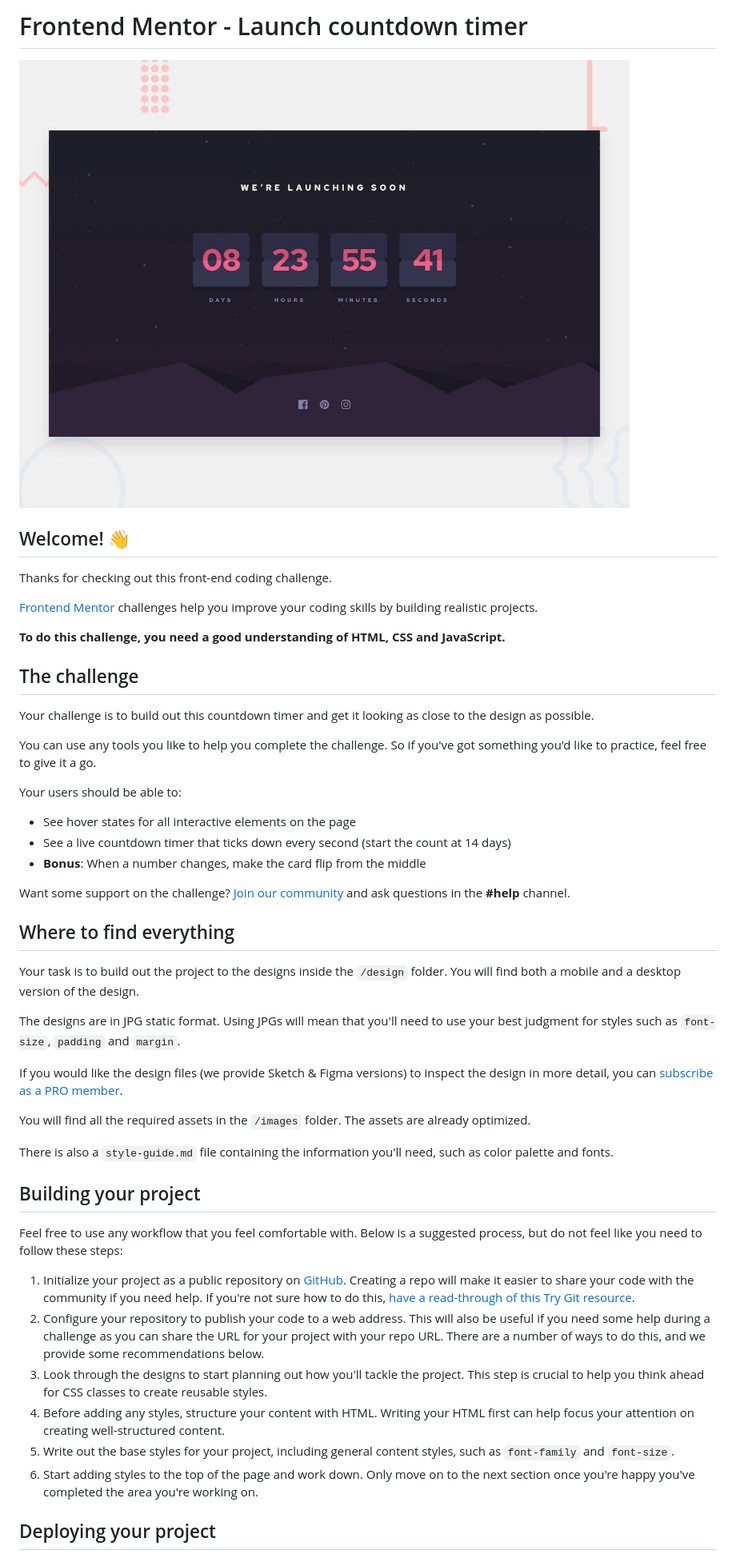
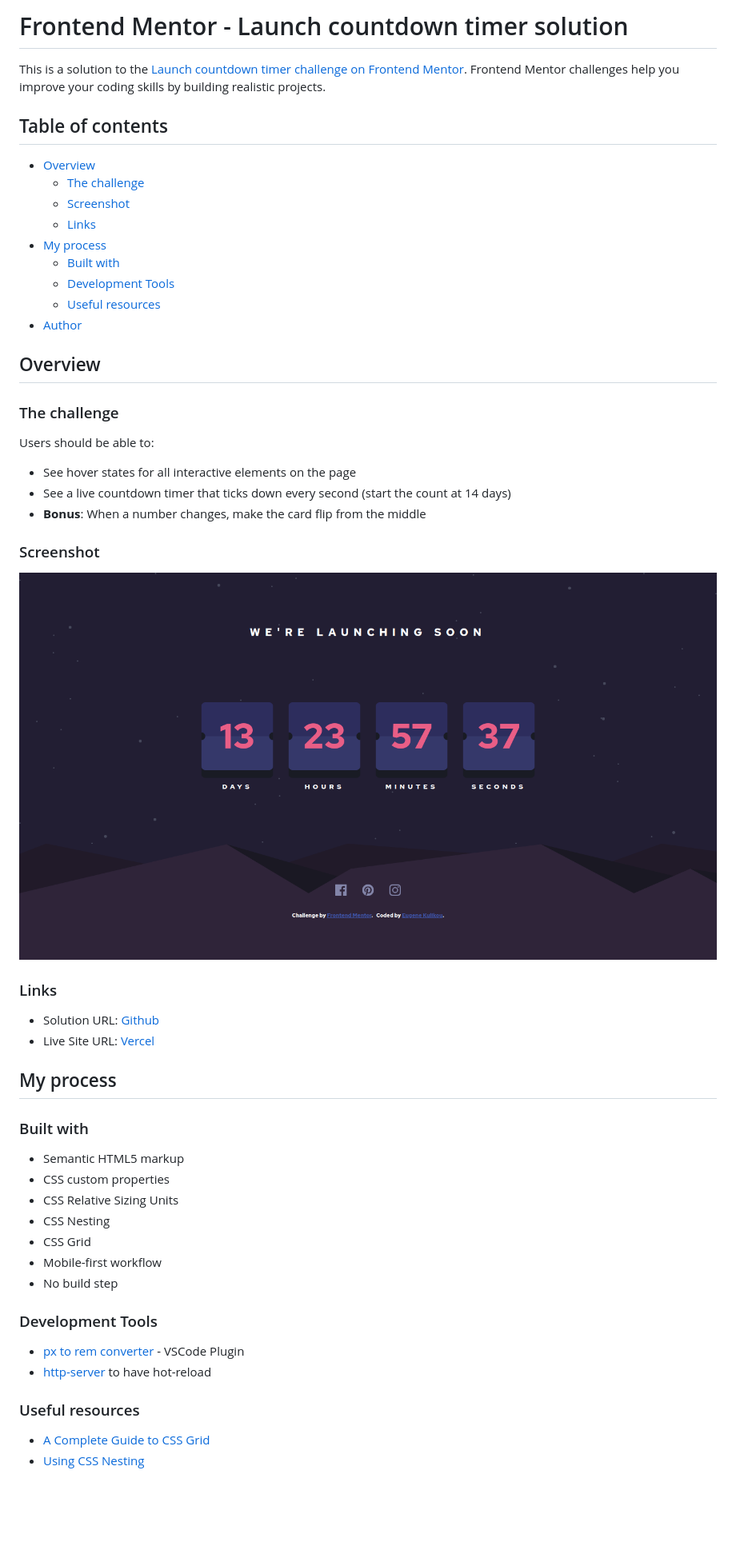
Before and after one commit to eugenekulikou/launch-countdown-timer-fem-challenge, a Markdown page: README.md, the part around the change printed below. Shown: that part at 80% size. GitHub-like rendering; pictures changed too: screenshot.png (added); blank space fills up the shorter version.

```diff
--- a/README.md
+++ b/README.md
@@ -1,51 +1,57 @@
-# Frontend Mentor - Launch countdown timer
+# Frontend Mentor - Launch countdown timer solution
 
-![Design preview for the Launch countdown timer coding challenge](./design/desktop-preview.jpg)
+This is a solution to the [Launch countdown timer challenge on Frontend Mentor](https://www.frontendmentor.io/challenges/launch-countdown-timer-N0XkGfyz-). Frontend Mentor challenges help you improve your coding skills by building realistic projects.
 
-## Welcome! 👋
+## Table of contents
 
-Thanks for checking out this front-end coding challenge.
+- [Overview](#overview)
+  - [The challenge](#the-challenge)
+  - [Screenshot](#screenshot)
+  - [Links](#links)
+- [My process](#my-process)
+  - [Built with](#built-with)
+  - [Development Tools](#development-tools)
+  - [Useful resources](#useful-resources)
+- [Author](#author)
 
-[Frontend Mentor](https://www.frontendmentor.io) challenges help you improve your coding skills by building realistic projects.
+## Overview
 
-**To do this challenge, you need a good understanding of HTML, CSS and JavaScript.**
+### The challenge
 
-## The challenge
-
-Your challenge is to build out this countdown timer and get it looking as close to the design as possible.
-
-You can use any tools you like to help you complete the challenge. So if you've got something you'd like to practice, feel free to give it a go.
-
-Your users should be able to:
+Users should be able to:
 
 - See hover states for all interactive elements on the page
 - See a live countdown timer that ticks down every second (start the count at 14 days)
 - **Bonus**: When a number changes, make the card flip from the middle
 
-Want some support on the challenge? [Join our community](https://www.frontendmentor.io/community) and ask questions in the **#help** channel.
+### Screenshot
 
-## Where to find everything
+![](./screenshot.png)
 
-Your task is to build out the project to the designs inside the `/design` folder. You will find both a mobile and a desktop version of the design.
+### Links
 
-The designs are in JPG static format. Using JPGs will mean that you'll need to use your best judgment for styles such as `font-size`, `padding` and `margin`.
+- Solution URL: [Github](https://github.com/evk11/launch-countdown-timer-fem-challenge)
+- Live Site URL: [Vercel](https://launch-countdown-timer-fem-challenge.vercel.app/)
 
-If you would like the design files (we provide Sketch & Figma versions) to inspect the design in more detail, you can [subscribe as a PRO member](https://www.frontendmentor.io/pro).
+## My process
 
-You will find all the required assets in the `/images` folder. The assets are already optimized.
+### Built with
 
-There is also a `style-guide.md` file containing the information you'll need, such as color palette and fonts.
+- Semantic HTML5 markup
+- CSS custom properties
+- CSS Relative Sizing Units
+- CSS Nesting
+- CSS Grid
+- Mobile-first workflow
+- No build step
 
-## Building your project
+### Development Tools
 
-Feel free to use any workflow that you feel comfortable with. Below is a suggested process, but do not feel like you need to follow these steps:
+- [px to rem converter](https://marketplace.visualstudio.com/items?itemName=sainoba.px-to-rem) - VSCode Plugin
+- [http-server](https://www.npmjs.com/package/http-server) to have hot-reload
 
-1. Initialize your project as a public repository on [GitHub](https://github.com/). Creating a repo will make it easier to share your code with the community if you need help. If you're not sure how to do this, [have a read-through of this Try Git resource](https://try.github.io/).
-2. Configure your repository to publish your code to a web address. This will also be useful if you need some help during a challenge as you can share the URL for your project with your repo URL. There are a number of ways to do this, and we provide some recommendations below.
-3. Look through the designs to start planning out how you'll tackle the project. This step is crucial to help you think ahead for CSS classes to create reusable styles.
-4. Before adding any styles, structure your content with HTML. Writing your HTML first can help focus your attention on creating well-structured content.
-5. Write out the base styles for your project, including general content styles, such as `font-family` and `font-size`.
-6. Start adding styles to the top of the page and work down. Only move on to the next section once you're happy you've completed the area you're working on.
+### Useful resources
 
-## Deploying your project
+- [A Complete Guide to CSS Grid](https://css-tricks.com/snippets/css/complete-guide-grid/)
+- [Using CSS Nesting](https://developer.mozilla.org/en-US/docs/Web/CSS/CSS_nesting/Using_CSS_nesting)
 
```
Also changed, not shown: other parts of README.md (+3 -41 lines), README-template.md (deleted, +0 -112 lines), 1 other file.
